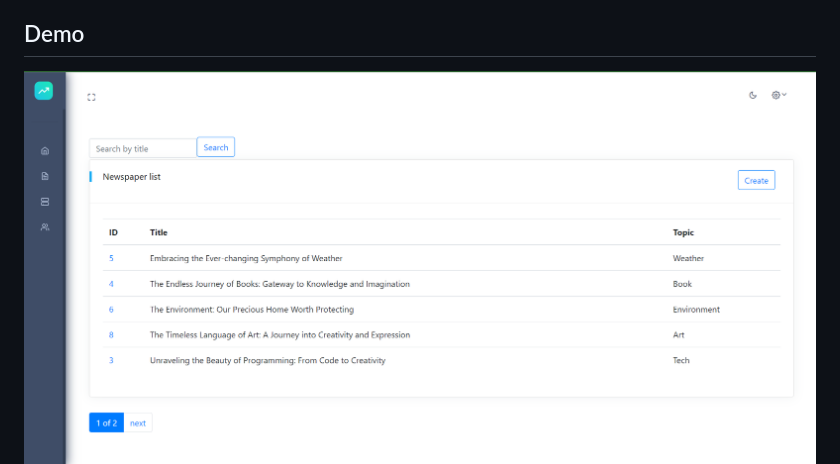
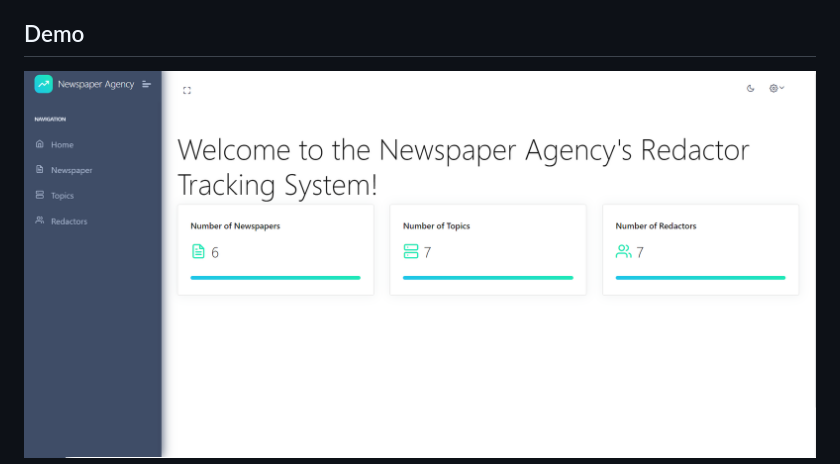
Before and after one commit to yakhlamova/newspaper_agency, a Markdown page: README.md, the part around the change. Rendered like a GitHub page; pictures changed too: images_for_readme/home.png (added).

Commit message:
Add home page photo to README

```diff
--- a/README.md
+++ b/README.md
@@ -142,7 +142,7 @@ Remember to replace `localhost` with the relevant IP address if you're not acces
 
 ## Demo
 
-![img.png](images_for_readme/img.png)
+![img.png](images_for_readme/home.png)
 ![img.png](images_for_readme/newsp.png)
 ![img_1.png](images_for_readme/img_1.png)
 ![img_2.png](images_for_readme/img_2.png)
```
